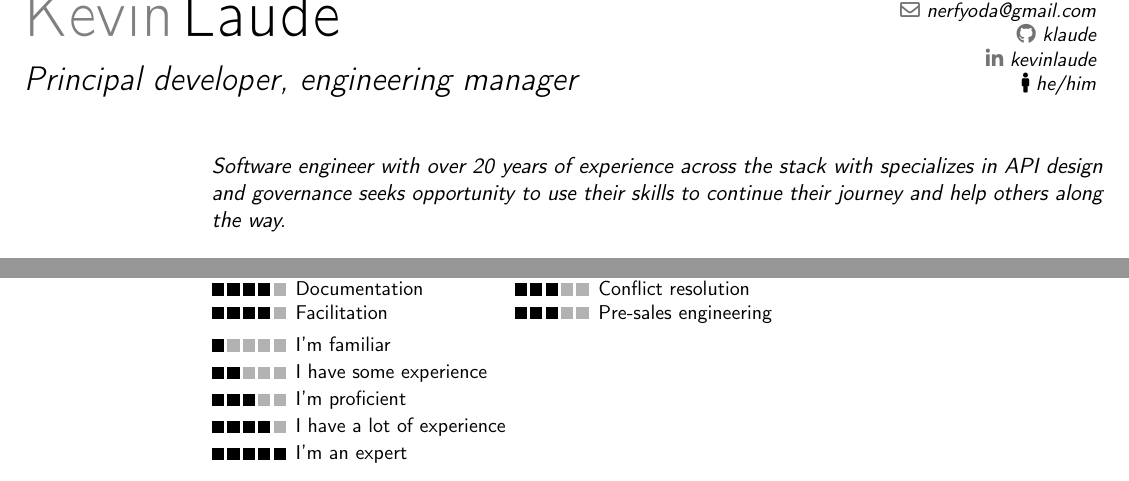
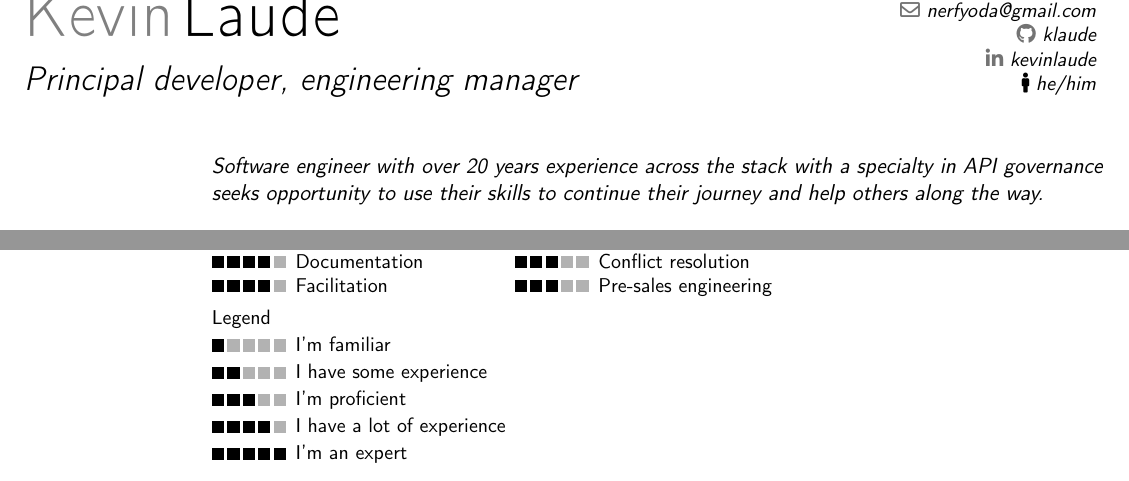
Before and after one commit to klaude/resume, a LaTeX CV (resume.tex): two parts of page 1 of 3, joined at a grey line, cut so that both start at the same text. Compiled offline with pdfLaTeX.

Commit message:
fix: add a legend to the skill dots

```diff
--- a/resume.tex
+++ b/resume.tex
@@ -49,7 +49,7 @@
 \begin{document}
   % Personal Data
   \makecvtitle
-  \cvitem{}{\textit{Software engineer with over 20 years of experience across the stack with specializes in API design and governance seeks opportunity to use their skills to continue their journey and help others along the way.}}
+  \cvitem{}{\textit{Software engineer with over 20 years experience across the stack with a specialty in API governance seeks opportunity to use their skills to continue their journey and help others along the way.}}
 
   \section{Languages}
   \begin{cvcolumns}
@@ -177,6 +177,7 @@
   \end{cvcolumns}
 
   \cvitem{}{\small
+    Legend\newline
     \cvskill{1} I'm familiar\newline
     \cvskill{2} I have some experience\newline
     \cvskill{3} I'm proficient\newline
```
